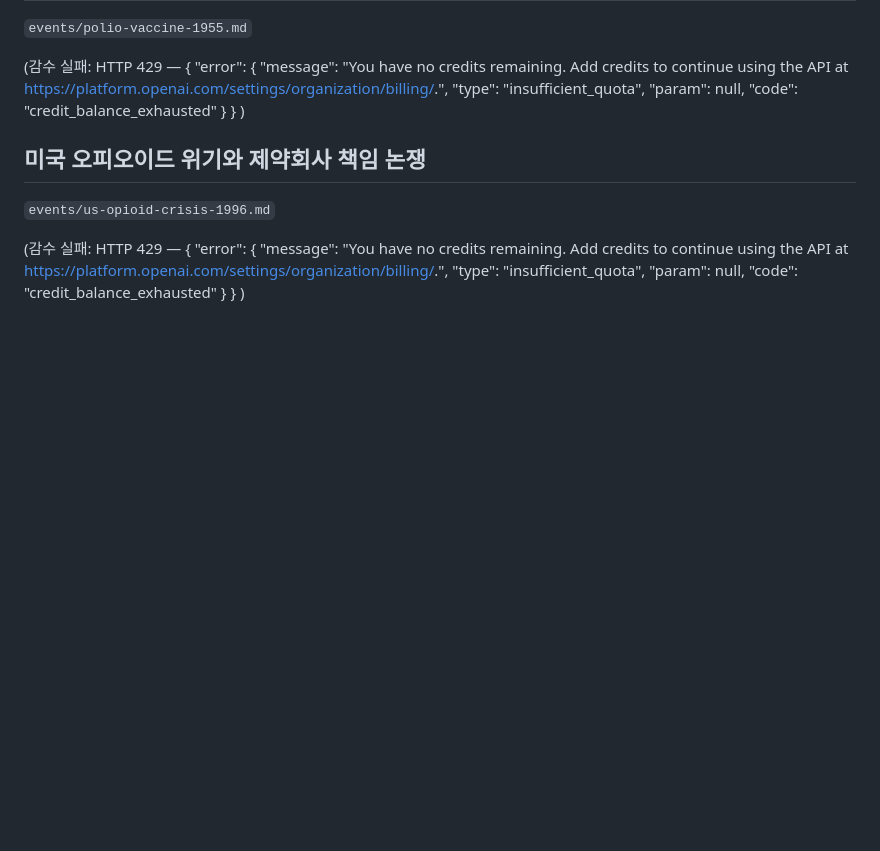
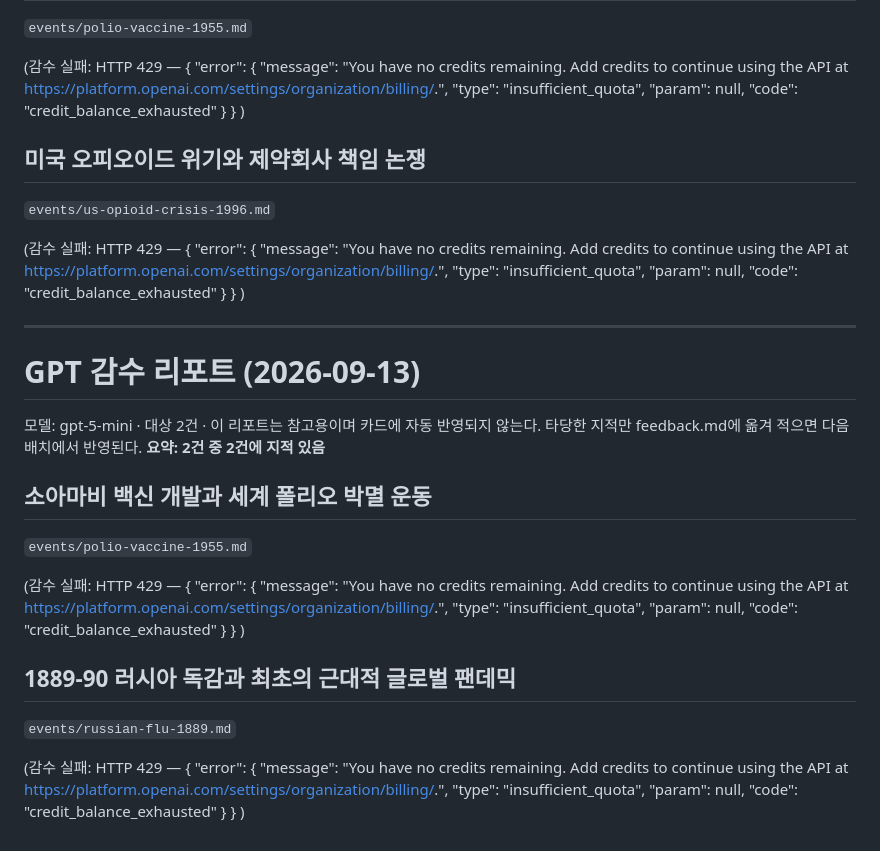
Before and after one commit to NC-AroundX/sage-history, a Markdown page: reports/gpt-review-2026-09-13.md, the part around the change. Rendered like a GitHub page; blank space fills up the shorter version.

Commit message:
GPT 감수 리포트 추가

```diff
--- a/reports/gpt-review-2026-09-13.md
+++ b/reports/gpt-review-2026-09-13.md
@@ -476,3 +476,37 @@
     }
 }
 )
+
+---
+
+# GPT 감수 리포트 (2026-09-13)
+
+모델: gpt-5-mini · 대상 2건 · 이 리포트는 참고용이며 카드에 자동 반영되지 않는다.
+타당한 지적만 feedback.md에 옮겨 적으면 다음 배치에서 반영된다.
+**요약: 2건 중 2건에 지적 있음**
+
+## 소아마비 백신 개발과 세계 폴리오 박멸 운동
+`events/polio-vaccine-1955.md`
+
+(감수 실패: HTTP 429 — {
+    "error": {
+        "message": "You have no credits remaining. Add credits to continue using the API at https://platform.openai.com/settings/organization/billing/.",
+        "type": "insufficient_quota",
+        "param": null,
+        "code": "credit_balance_exhausted"
+    }
+}
+)
+
+## 1889-90 러시아 독감과 최초의 근대적 글로벌 팬데믹
+`events/russian-flu-1889.md`
+
+(감수 실패: HTTP 429 — {
+    "error": {
+        "message": "You have no credits remaining. Add credits to continue using the API at https://platform.openai.com/settings/organization/billing/.",
+        "type": "insufficient_quota",
+        "param": null,
+        "code": "credit_balance_exhausted"
+    }
+}
+)
```
